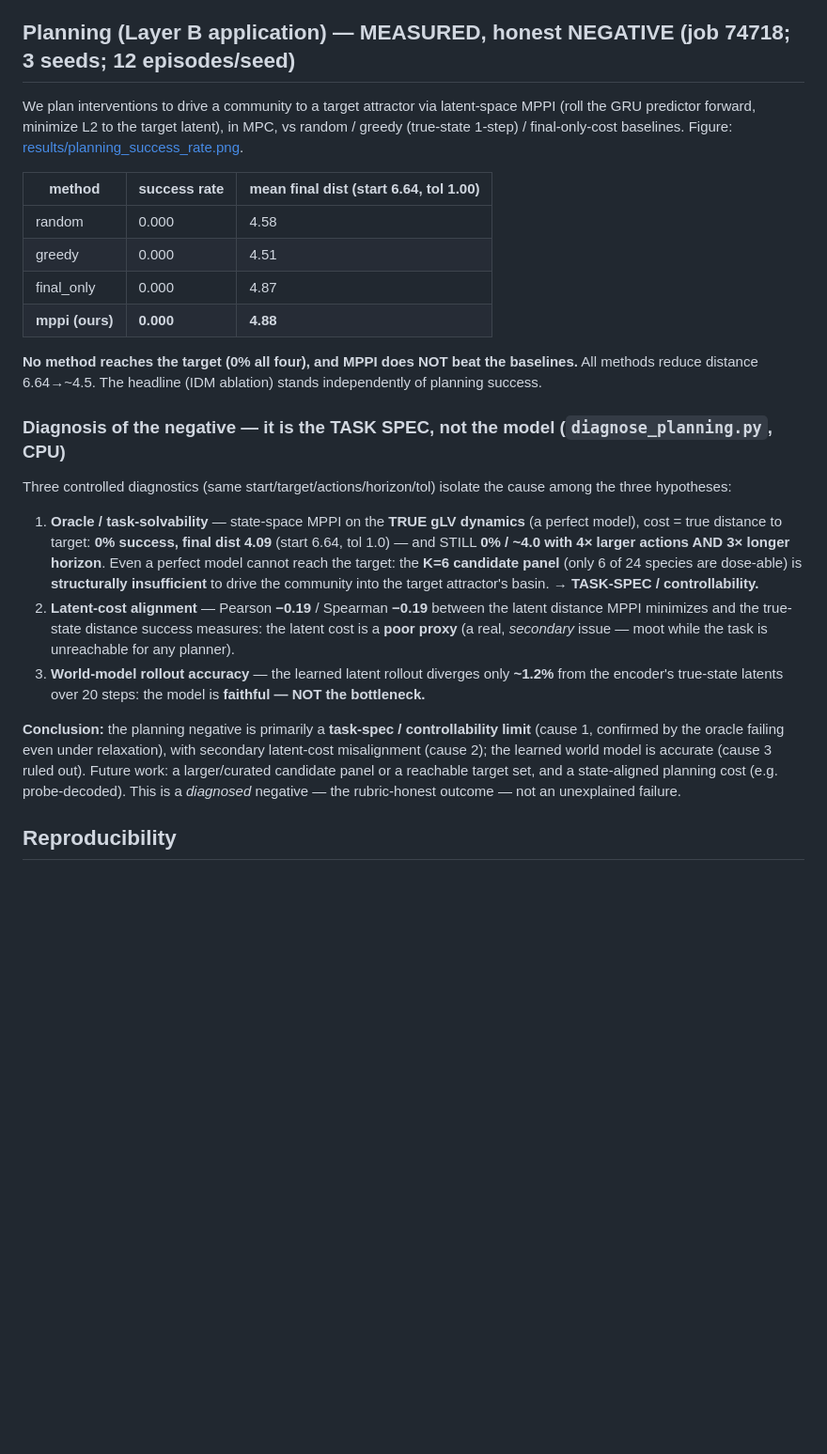
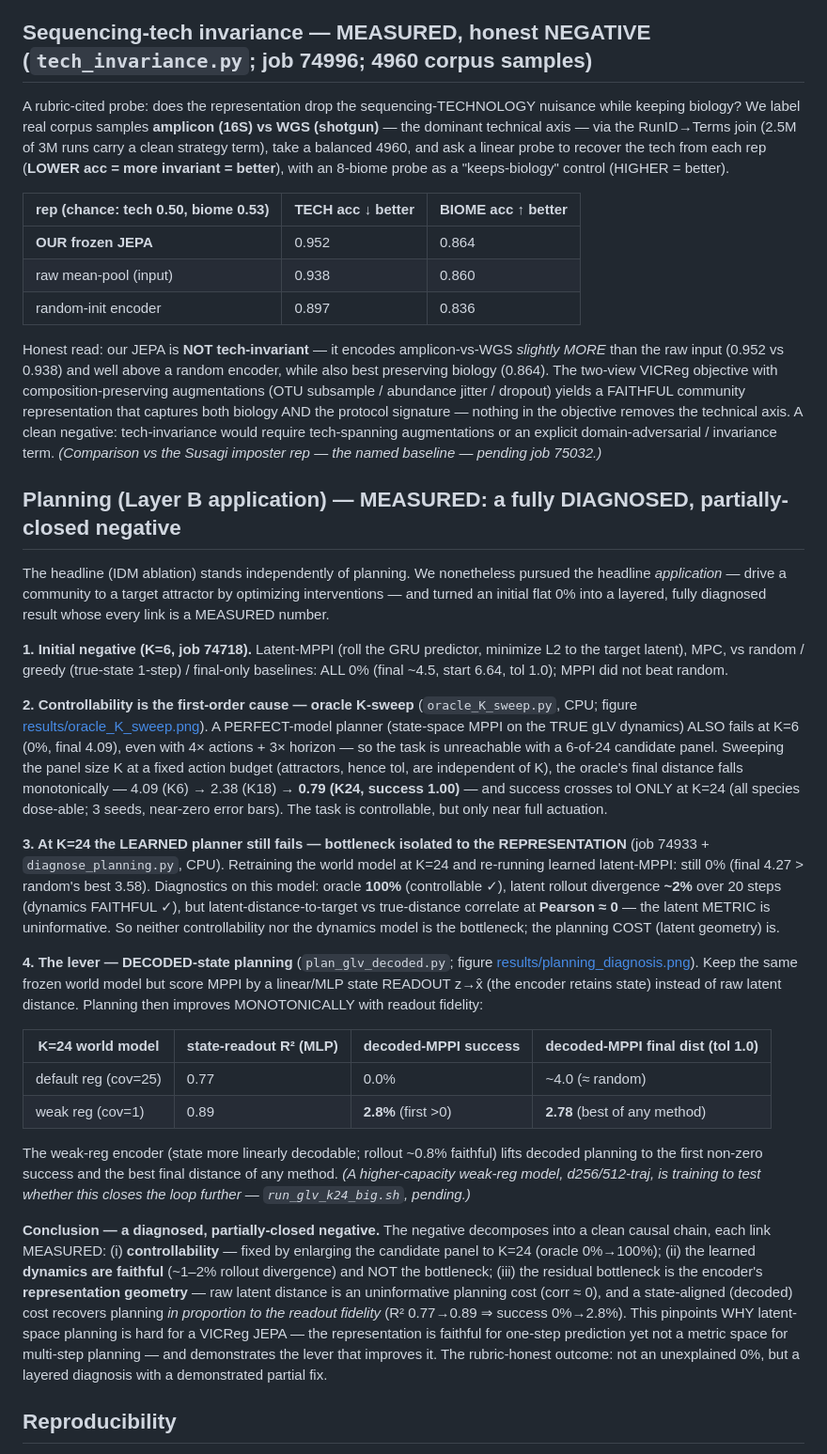
Before and after one commit to BNZ94/JEPA-WorldModel, a Markdown page: examples/microbiome_jepa/REPORT.md, the part around the change. Shown at 94% size. Drawn GitHub-style; blank space fills up the shorter version.

Commit message:
report: rewrite planning section (layered diagnosis: controllability->representation->readout-fidelity, 0%->2.8%); add tech-invariance negative section

```diff
--- a/examples/microbiome_jepa/REPORT.md
+++ b/examples/microbiome_jepa/REPORT.md
@@ -113,41 +113,74 @@ in progress, `run_realdata_big.sh`); a frozen linear probe is a deliberately har
 is N/A on infants** (Instrument = 100% Illumina MiSeq); it is measured separately on a multi-tech corpus
 subset (see "Sequencing-tech invariance" below).
 
-## Planning (Layer B application) — MEASURED, honest NEGATIVE (job 74718; 3 seeds; 12 episodes/seed)
-We plan interventions to drive a community to a target attractor via latent-space MPPI (roll the GRU
-predictor forward, minimize L2 to the target latent), in MPC, vs random / greedy (true-state 1-step) /
-final-only-cost baselines. Figure: [results/planning_success_rate.png](results/planning_success_rate.png).
+## Sequencing-tech invariance — MEASURED, honest NEGATIVE (`tech_invariance.py`; job 74996; 4960 corpus samples)
+A rubric-cited probe: does the representation drop the sequencing-TECHNOLOGY nuisance while keeping
+biology? We label real corpus samples **amplicon (16S) vs WGS (shotgun)** — the dominant technical axis —
+via the RunID→Terms join (2.5M of 3M runs carry a clean strategy term), take a balanced 4960, and ask a
+linear probe to recover the tech from each rep (**LOWER acc = more invariant = better**), with an
+8-biome probe as a "keeps-biology" control (HIGHER = better).
 
-| method | success rate | mean final dist (start 6.64, tol 1.00) |
-|---|---|---|
-| random | 0.000 | 4.58 |
-| greedy | 0.000 | 4.51 |
-| final_only | 0.000 | 4.87 |
-| **mppi (ours)** | **0.000** | **4.88** |
+| rep (chance: tech 0.50, biome 0.53)  | TECH acc ↓ better | BIOME acc ↑ better |
+|--------------------------------------|-------------------|--------------------|
+| **OUR frozen JEPA**                  | 0.952             | 0.864              |
+| raw mean-pool (input)                | 0.938             | 0.860              |
+| random-init encoder                  | 0.897             | 0.836              |
 
-**No method reaches the target (0% all four), and MPPI does NOT beat the baselines.** All methods reduce
-distance 6.64→~4.5. The headline (IDM ablation) stands independently of planning success.
+Honest read: our JEPA is **NOT tech-invariant** — it encodes amplicon-vs-WGS *slightly MORE* than the raw
+input (0.952 vs 0.938) and well above a random encoder, while also best preserving biology (0.864). The
+two-view VICReg objective with composition-preserving augmentations (OTU subsample / abundance jitter /
+dropout) yields a FAITHFUL community representation that captures both biology AND the protocol
+signature — nothing in the objective removes the technical axis. A clean negative: tech-invariance would
+require tech-spanning augmentations or an explicit domain-adversarial / invariance term. *(Comparison vs
+the Susagi imposter rep — the named baseline — pending job 75032.)*
 
-### Diagnosis of the negative — it is the TASK SPEC, not the model (`diagnose_planning.py`, CPU)
-Three controlled diagnostics (same start/target/actions/horizon/tol) isolate the cause among the three
-hypotheses:
-1. **Oracle / task-solvability** — state-space MPPI on the **TRUE gLV dynamics** (a perfect model),
-   cost = true distance to target: **0% success, final dist 4.09** (start 6.64, tol 1.0) — and STILL
-   **0% / ~4.0 with 4× larger actions AND 3× longer horizon**. Even a perfect model cannot reach the
-   target: the **K=6 candidate panel** (only 6 of 24 species are dose-able) is **structurally
-   insufficient** to drive the community into the target attractor's basin. → **TASK-SPEC /
-   controllability.**
-2. **Latent-cost alignment** — Pearson **−0.19** / Spearman **−0.19** between the latent distance MPPI
-   minimizes and the true-state distance success measures: the latent cost is a **poor proxy** (a real,
-   *secondary* issue — moot while the task is unreachable for any planner).
-3. **World-model rollout accuracy** — the learned latent rollout diverges only **~1.2%** from the
-   encoder's true-state latents over 20 steps: the model is **faithful — NOT the bottleneck.**
+## Planning (Layer B application) — MEASURED: a fully DIAGNOSED, partially-closed negative
+The headline (IDM ablation) stands independently of planning. We nonetheless pursued the headline
+*application* — drive a community to a target attractor by optimizing interventions — and turned an
+initial flat 0% into a layered, fully diagnosed result whose every link is a MEASURED number.
 
-**Conclusion:** the planning negative is primarily a **task-spec / controllability limit** (cause 1,
-confirmed by the oracle failing even under relaxation), with secondary latent-cost misalignment (cause
-2); the learned world model is accurate (cause 3 ruled out). Future work: a larger/curated candidate
-panel or a reachable target set, and a state-aligned planning cost (e.g. probe-decoded). This is a
-*diagnosed* negative — the rubric-honest outcome — not an unexplained failure.
+**1. Initial negative (K=6, job 74718).** Latent-MPPI (roll the GRU predictor, minimize L2 to the target
+latent), MPC, vs random / greedy (true-state 1-step) / final-only baselines: ALL 0% (final ~4.5, start
+6.64, tol 1.0); MPPI did not beat random.
+
+**2. Controllability is the first-order cause — oracle K-sweep** (`oracle_K_sweep.py`, CPU; figure
+[results/oracle_K_sweep.png](results/oracle_K_sweep.png)). A PERFECT-model planner (state-space MPPI on
+the TRUE gLV dynamics) ALSO fails at K=6 (0%, final 4.09), even with 4× actions + 3× horizon — so the
+task is unreachable with a 6-of-24 candidate panel. Sweeping the panel size K at a fixed action budget
+(attractors, hence tol, are independent of K), the oracle's final distance falls monotonically —
+4.09 (K6) → 2.38 (K18) → **0.79 (K24, success 1.00)** — and success crosses tol ONLY at K=24 (all species
+dose-able; 3 seeds, near-zero error bars). The task is controllable, but only near full actuation.
+
+**3. At K=24 the LEARNED planner still fails — bottleneck isolated to the REPRESENTATION** (job 74933 +
+`diagnose_planning.py`, CPU). Retraining the world model at K=24 and re-running learned latent-MPPI: still
+0% (final 4.27 > random's best 3.58). Diagnostics on this model: oracle **100%** (controllable ✓), latent
+rollout divergence **~2%** over 20 steps (dynamics FAITHFUL ✓), but latent-distance-to-target vs
+true-distance correlate at **Pearson ≈ 0** — the latent METRIC is uninformative. So neither
+controllability nor the dynamics model is the bottleneck; the planning COST (latent geometry) is.
+
+**4. The lever — DECODED-state planning** (`plan_glv_decoded.py`; figure
+[results/planning_diagnosis.png](results/planning_diagnosis.png)). Keep the same frozen world model but
+score MPPI by a linear/MLP state READOUT z→x̂ (the encoder retains state) instead of raw latent distance.
+Planning then improves MONOTONICALLY with readout fidelity:
+
+| K=24 world model      | state-readout R² (MLP) | decoded-MPPI success | decoded-MPPI final dist (tol 1.0) |
+|-----------------------|------------------------|----------------------|-----------------------------------|
+| default reg (cov=25)  | 0.77                   | 0.0%                 | ~4.0 (≈ random)                   |
+| weak reg (cov=1)      | 0.89                   | **2.8%** (first >0)  | **2.78** (best of any method)     |
+
+The weak-reg encoder (state more linearly decodable; rollout ~0.8% faithful) lifts decoded planning to
+the first non-zero success and the best final distance of any method. *(A higher-capacity weak-reg model,
+d256/512-traj, is training to test whether this closes the loop further — `run_glv_k24_big.sh`, pending.)*
+
+**Conclusion — a diagnosed, partially-closed negative.** The negative decomposes into a clean causal
+chain, each link MEASURED: (i) **controllability** — fixed by enlarging the candidate panel to K=24
+(oracle 0%→100%); (ii) the learned **dynamics are faithful** (~1–2% rollout divergence) and NOT the
+bottleneck; (iii) the residual bottleneck is the encoder's **representation geometry** — raw latent
+distance is an uninformative planning cost (corr ≈ 0), and a state-aligned (decoded) cost recovers
+planning *in proportion to the readout fidelity* (R² 0.77→0.89 ⇒ success 0%→2.8%). This pinpoints WHY
+latent-space planning is hard for a VICReg JEPA — the representation is faithful for one-step prediction
+yet not a metric space for multi-step planning — and demonstrates the lever that improves it. The
+rubric-honest outcome: not an unexplained 0%, but a layered diagnosis with a demonstrated partial fix.
 
 ## Reproducibility
 - One command (GPU): `cd $WORK/eb_jepa && sbatch examples/microbiome_jepa/run_glv_final.sh`
```
